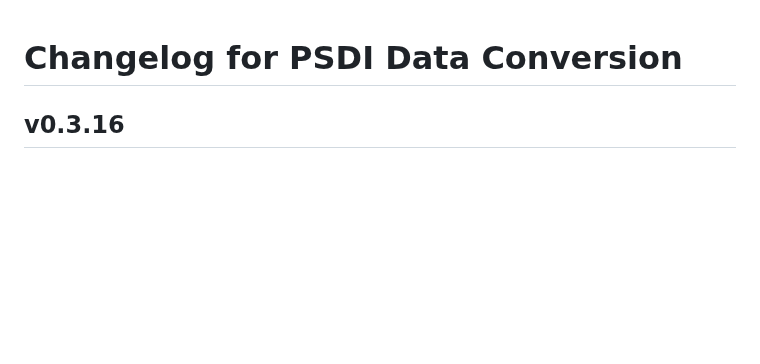
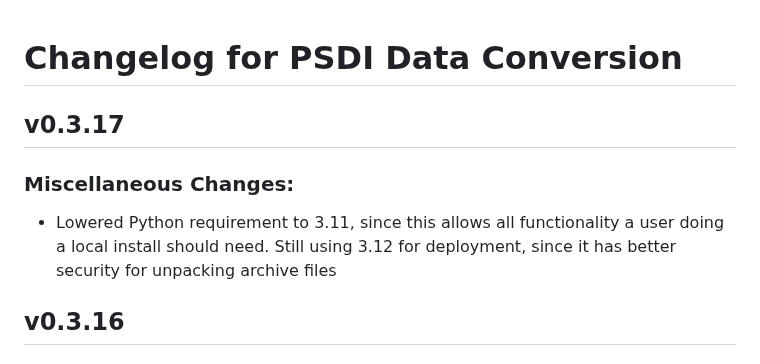
Before and after one commit to PSDI-UK/psdi-data-conversion, a Markdown page: CHANGELOG.md, the part around the change. Drawn GitHub-style; blank space fills up the shorter version.

Commit message:
Update CHANGELOG

```diff
--- a/CHANGELOG.md
+++ b/CHANGELOG.md
@@ -1,4 +1,10 @@
 # Changelog for PSDI Data Conversion
+
+## v0.3.17
+
+### Miscellaneous Changes:
+
+- Lowered Python requirement to 3.11, since this allows all functionality a user doing a local install should need. Still using 3.12 for deployment, since it has better security for unpacking archive files
 
 ## v0.3.16
 
```
